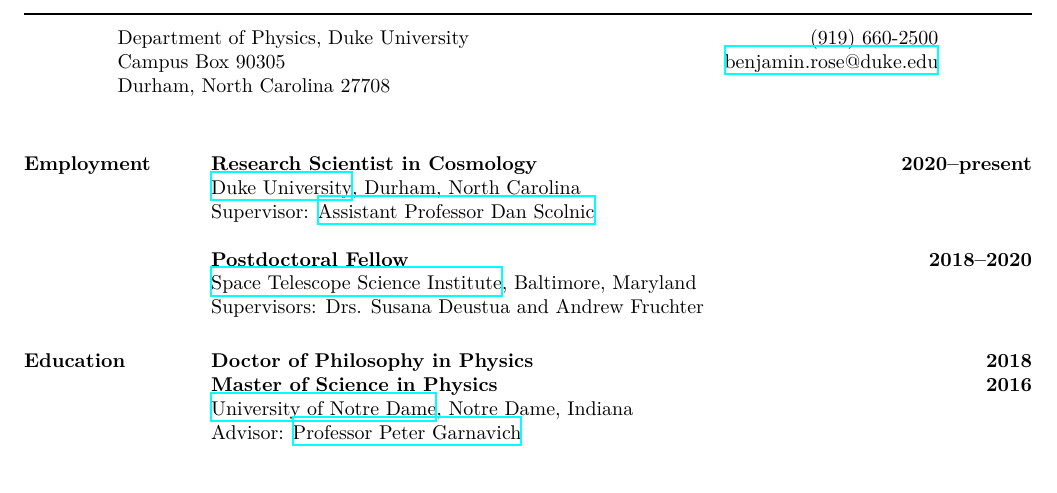
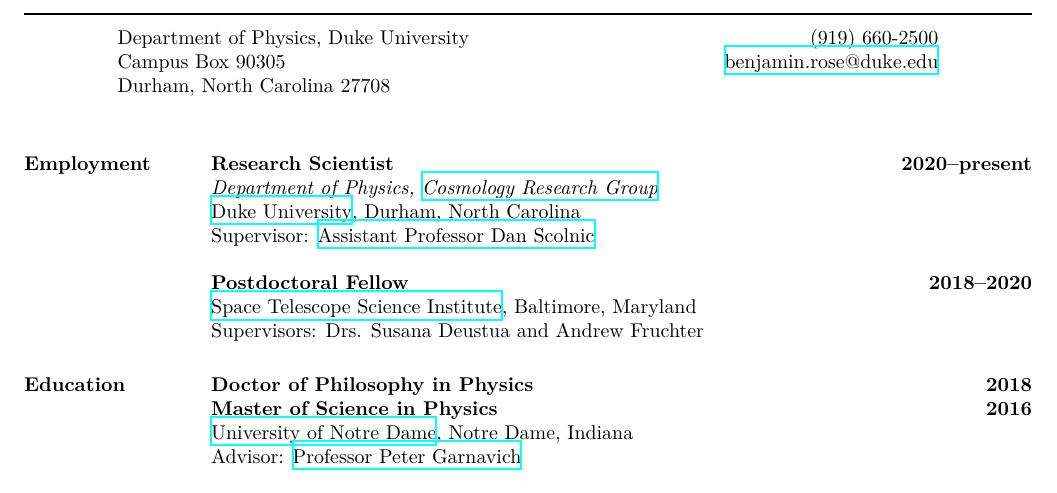
Before and after one commit to benjaminrose/CV, a LaTeX CV (Rose_CV.tex): part of page 1 of 4, cut so that both start at the same text. Compiled offline with XeLaTeX.

Commit message:
Updates from Overleaf

```diff
--- a/Rose_CV.tex
+++ b/Rose_CV.tex
@@ -101,8 +101,8 @@
 
 \section{Employment}
 
-{\bf Research Scientist in Cosmology} \hfill {\bf 2020--present}\\
-% {\it Science Mission Office} \\
+{\bf Research Scientist} \hfill {\bf 2020--present}\\
+{\it Department of Physics, \href{https://phy.duke.edu/research/research-areas/astrophysics}{Cosmology Research Group}}\\
 \href{https://phy.duke.edu}{Duke University}, Durham, North Carolina\\
 Supervisor: \href{https://phy.duke.edu/people/daniel-m-scolnic}{Assistant Professor Dan Scolnic}
 
```
Also changed, not shown: Rose_CV.tex (7 more changed lines).
